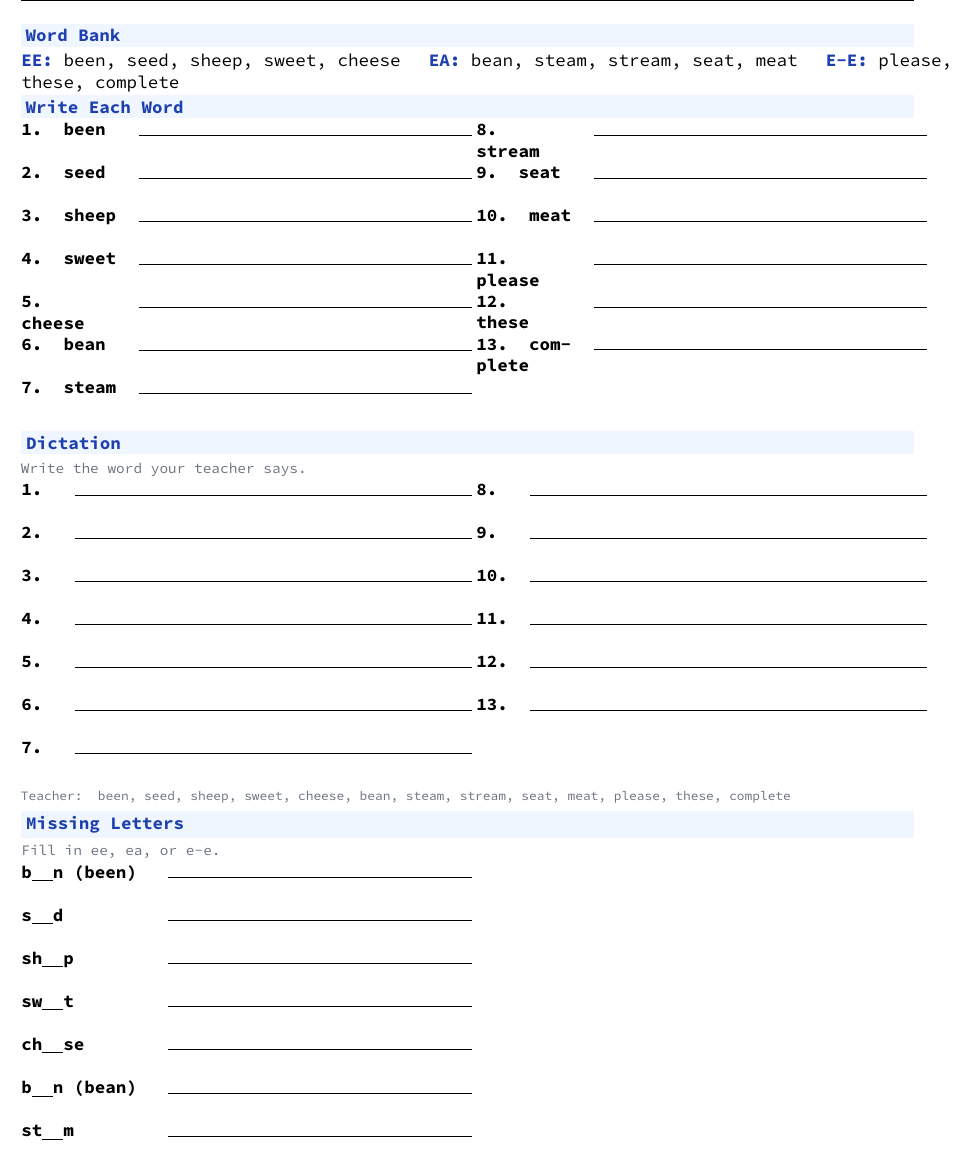
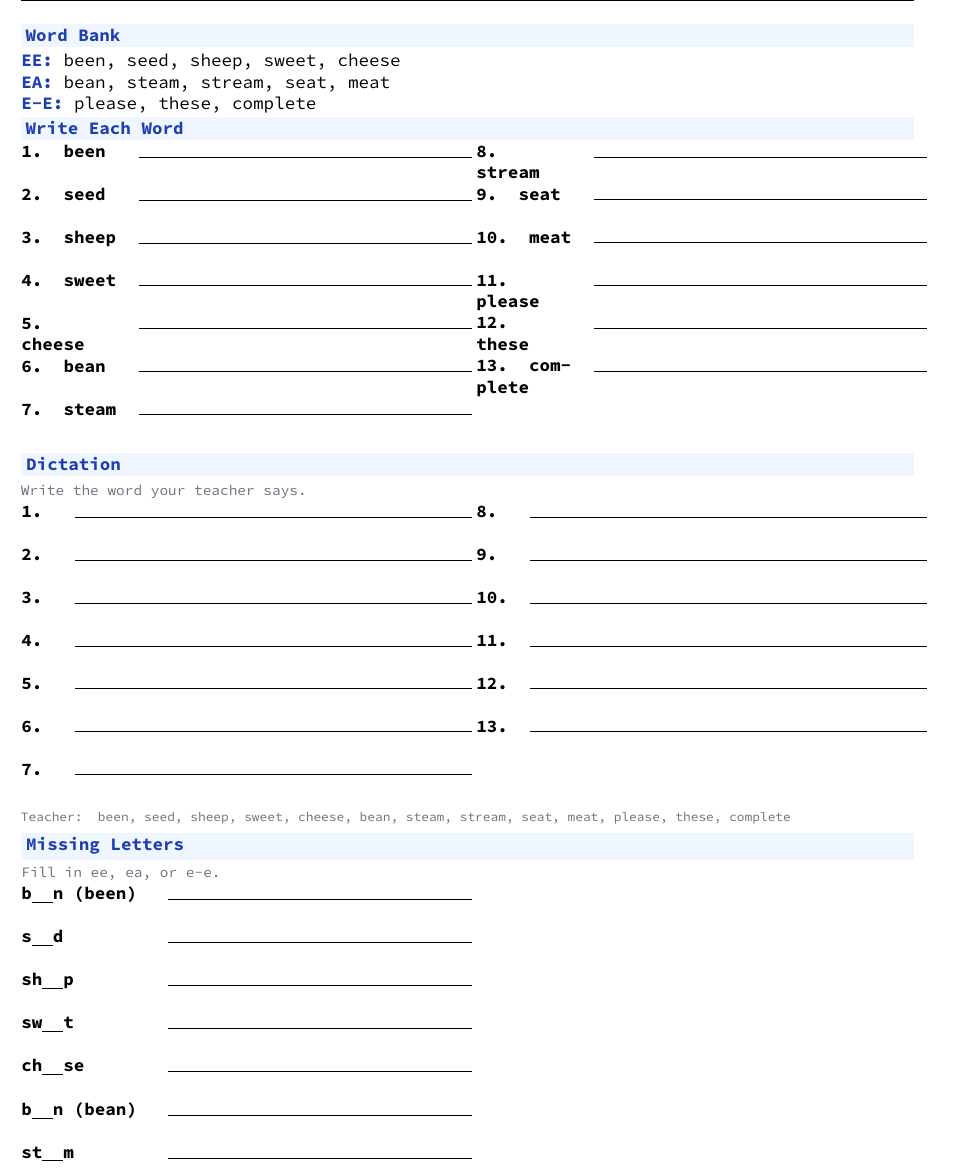
Before and after one commit to amalrajvinoth/pdflatex-worksheets, a LaTeX document (src/word-test-long-e.tex): part of page 1 of 4, cut so that both start at the same text. Compiled offline with pdfLaTeX.

Commit message:
Word Bank - each pattern type on new line

```diff
--- a/src/word-test-long-e.tex
+++ b/src/word-test-long-e.tex
@@ -53,8 +53,8 @@
 
 % ==================== PAGE 1 ====================
 \Sec{Word Bank}
-\textcolor{P}{\textbf{EE:}} been, seed, sheep, sweet, cheese \quad
-\textcolor{P}{\textbf{EA:}} bean, steam, stream, seat, meat \quad
+\textcolor{P}{\textbf{EE:}} been, seed, sheep, sweet, cheese\\
+\textcolor{P}{\textbf{EA:}} bean, steam, stream, seat, meat\\
 \textcolor{P}{\textbf{E-E:}} please, these, complete
 
 \vspace{-0.05in}
```
Also changed, not shown: pdf/word-test-long-e.pdf, preview/word-test-long-e.png.
